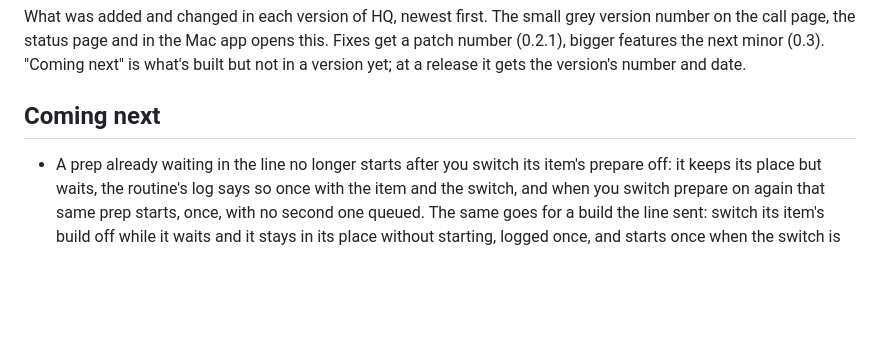
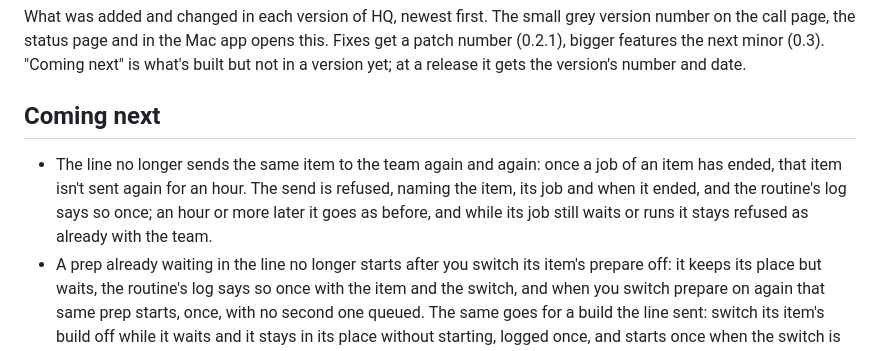
Before and after one commit to FleX-iBeL/HQ, a Markdown page: CHANGELOG.md, the part around the change. Drawn GitHub-style; blank space fills up the shorter version.

Commit message:
F189: Coming next (job 9533, step 3 of 3)
Co-Authored-By: Claude Opus 5.5 <noreply@anthropic.com>

```diff
--- a/CHANGELOG.md
+++ b/CHANGELOG.md
@@ -4,6 +4,7 @@ What was added and changed in each version of HQ, newest first. The small grey v
 
 ## Coming next
 
+- The line no longer sends the same item to the team again and again: once a job of an item has ended, that item isn't sent again for an hour. The send is refused, naming the item, its job and when it ended, and the routine's log says so once; an hour or more later it goes as before, and while its job still waits or runs it stays refused as already with the team.
 - A prep already waiting in the line no longer starts after you switch its item's prepare off: it keeps its place but waits, the routine's log says so once with the item and the switch, and when you switch prepare on again that same prep starts, once, with no second one queued. The same goes for a build the line sent: switch its item's build off while it waits and it stays in its place without starting, logged once, and starts once when the switch is on again. A job that's already running is left to finish (F208).
 - An item waiting on your sit-down list for words only you can give is no longer prepared again and again while it waits: the line leaves it until your answer lands (one of its quotes, word for word, in a call, a quick note or a text) or its row changes. Then exactly one prep starts, with the words that landed in it; if more is still missing, the item goes back on the list with one text to you, sent right away, and the line waits again.
 - A finished build's QA check now goes in the line by its item's rank, the same order the line picks its jobs by, instead of at the end: a Must's check runs before the preps of lower-ranked items, and the status page shows it at that place. A fix after a failed check keeps the item's place too. An item without a rank still goes at the end (F212).
```
